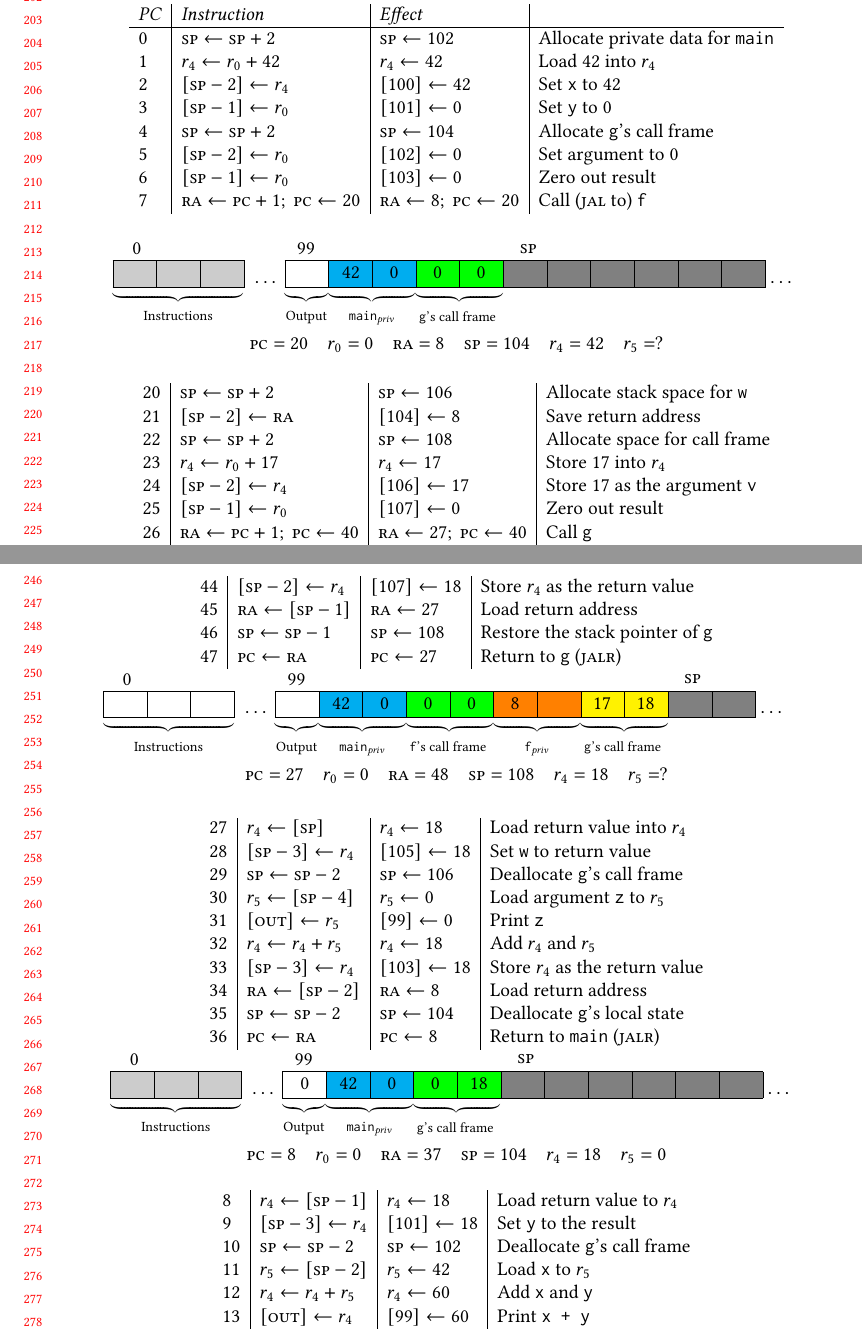
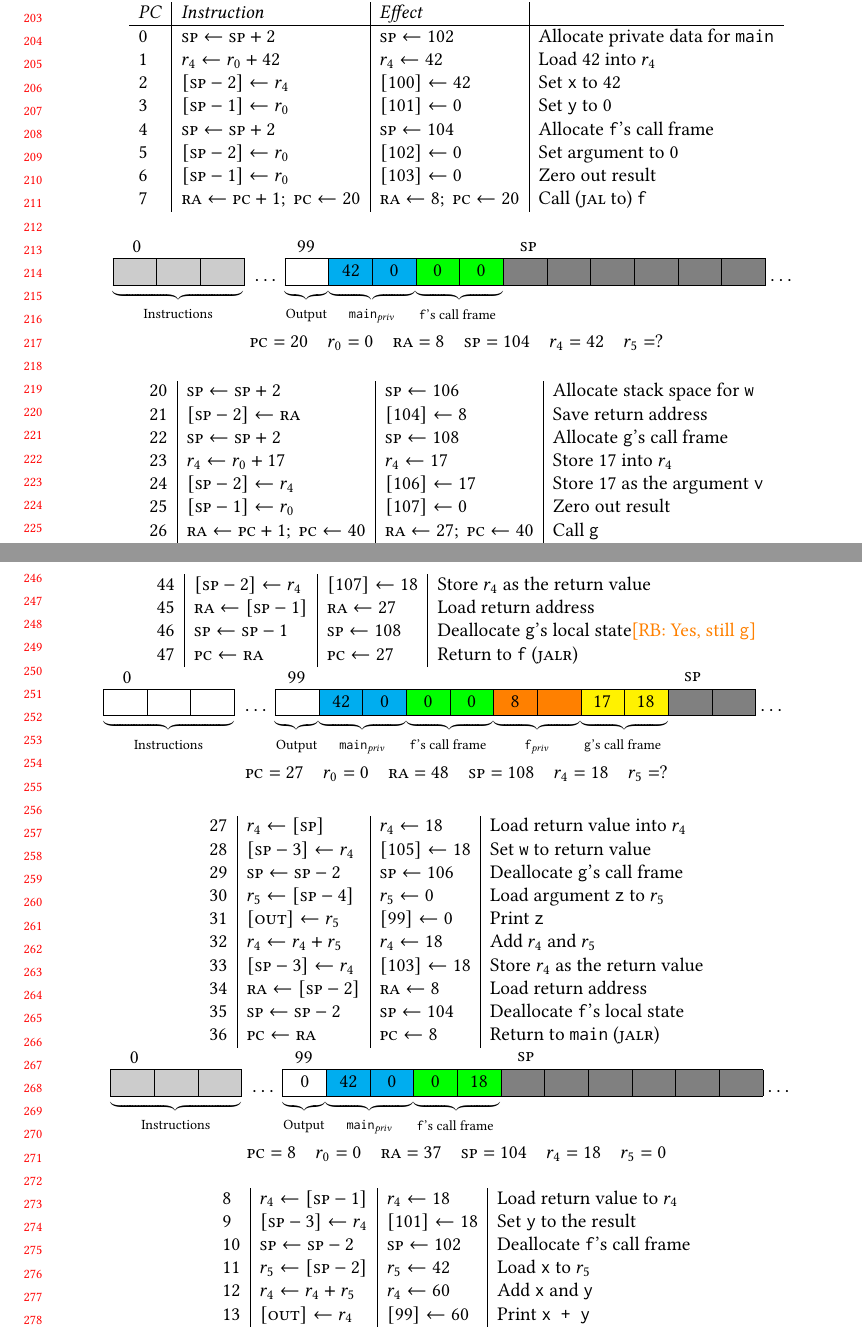
Before and after one commit to bcpierce00/interfering, a LaTeX paper (main.tex): two parts of pages 5 and 6 of 27, joined at a grey line, cut so that both start at the same text. Compiled offline with pdfLaTeX.

Commit message:
Fix names in running example
Someone should have a careful look at this to ensure I didn't miss
anything.

 - The code in figure 1 referred to g and h instead of f and g.

 - Parts of figure 2 used f,g and others g,h.

 - Homogenized descriptions a bit and fixed names.

```diff
--- a/main.tex
+++ b/main.tex
@@ -777,7 +777,7 @@ But not critical.}\fi
     \row{\sw ~ \rsp ~ r_0 ~ \negate 1}{[\rsp-1] \leftarrow r_0}{[101] \leftarrow 0}
         {Set {\tt y} to 0}
     \row{\addi ~ \rsp ~ \rsp ~ 2}{\rsp \leftarrow \rsp + 2}{\rsp \leftarrow 104}
-        {Allocate {\tt g}'s call frame}
+        {Allocate {\tt f}'s call frame}
     \row{\sw ~ \rsp ~ r_0 ~ \negate 2}{[\rsp-2] \leftarrow r_0}{[102] \leftarrow 0}
         {Set argument to 0}
     \row{\sw ~ \rsp ~ r_0 ~ \negate 1}{[\rsp-1] \leftarrow r_0}{[103] \leftarrow 0}
@@ -803,7 +803,7 @@ But not critical.}\fi
 $\cdots$
 \memory{1}{\emptyoutc}[{\makebox[0pt]{Output}}]%
 \memory{2}{\fprivc}[{\makebox[0pt]{${\texttt{main}}_{\mathit{priv}}$}}]%
-\memory{2}{\fcallc}[{\makebox[0pt]{{\tt g}'s call frame }}]%
+\memory{2}{\fcallc}[{\makebox[0pt]{{\tt f}'s call frame }}]%
 \memory{6}{\unusedc}%[{\makebox[0pt]{Uninitialized}}]
 ~$\cdots$
 \MemoryLabel{-46.5em}{0.75em}{42}
@@ -826,7 +826,7 @@ $\cdots$
         {Save return address}
     % Zero out z?
     \row{\addi ~ \rsp ~ \rsp ~ 2}{\rsp \leftarrow \rsp + 2}{\rsp \leftarrow 108}
-        {Allocate space for call frame}
+        {Allocate {\tt g}'s call frame}
     \row{\addi ~ r_4 ~ r_0 ~ 17}{r_4 \leftarrow r_0 + 17}{r_4 \leftarrow 17}
         {Store 17 into $r_4$}
     \row{\sw ~ \rsp ~ r_4 ~ \negate 2}{[\rsp - 2] \leftarrow r_4}{[106] \leftarrow 17}
@@ -925,9 +925,9 @@ $\cdots$
   \row{\lw ~ \rra ~ \rsp ~ \negate 1}{\rra \leftarrow [\rsp - 1]}{\rra \leftarrow 27}
       {Load return address}
   \row{\addi ~ \rsp ~ \rsp ~ \negate 1}{\rsp \leftarrow \rsp - 1}{\rsp \leftarrow 108}
-      {Restore the stack pointer of {\tt g}}
+      {Deallocate {\tt g}'s local state\rb{Yes, still {\tt g}}}
   \row{\jalr ~ \rra ~ \rra ~ 0\apt{wrong}}{\PCname \leftarrow \rra}{\PCname \leftarrow 27}
-      {Return to {\tt g} ($\jalr$)}
+      {Return to {\tt f} ($\jalr$)}
   \end{array}
 \]
 
@@ -983,7 +983,7 @@ $\cdots$
   \row{\lw ~ \rra ~ \rsp ~ \negate 2}{\rra \leftarrow [\rsp - 2]}{\rra \leftarrow 8}
       {Load return address}
   \row{\addi ~ \rsp ~ \rsp ~ \negate 2}{\rsp \leftarrow \rsp - 2}{\rsp \leftarrow 104}
-      {Deallocate {\tt g}'s local state}
+      {Deallocate {\tt f}'s local state}
   \row{\jalr ~ \rra ~ \rra ~ 0\apt{wrong}}{\PCname \leftarrow \rra}{\PCname \leftarrow 8}{Return to {\tt main} ($\jalr$)}
 \end{array}
 \]
@@ -998,7 +998,7 @@ $\cdots$
 $\cdots$
 \memory{1}{\fulloutc}[{\makebox[0pt]{Output}}]%
 \memory{2}{\fprivc}[{\makebox[0pt]{${\texttt{main}}_{\mathit{priv}}$}}]%
-\memory{2}{\fcallc}[{\makebox[0pt]{{\tt g}'s call frame }}]%
+\memory{2}{\fcallc}[{\makebox[0pt]{{\tt f}'s call frame }}]%
 \memory{6}{\unusedc}%[{\makebox[0pt]{Uninitialized}}]
 ~$\cdots$
 \MemoryLabel{-51em}{0.75em}{0}
@@ -1019,7 +1019,7 @@ $\cdots$
   \row{\sw ~ \rsp ~ r_4 ~ \negate 3}{[\rsp - 3] \leftarrow r_4}{[101] \leftarrow 18}
       {Set {\tt y} to the result}
   \row{\addi ~ \rsp ~ \rsp ~ \negate 4}{\rsp \leftarrow \rsp - 2}{\rsp \leftarrow 102}
-      {Deallocate {\tt g}'s call frame}
+      {Deallocate {\tt f}'s call frame}
   \row{\lw ~ \rsp ~ r_5 ~ \negate 2}{r_5 \leftarrow [\rsp - 2]}{r_5 \leftarrow 42}
       {Load {\tt x} to $r_5$}
   \row{\add ~ r_4 ~ r_4 ~ r_5}{r_4 \leftarrow r_4 + r_5}{r_4 \leftarrow 60}
```
Also changed, not shown: main.tex (8 more changed lines).
